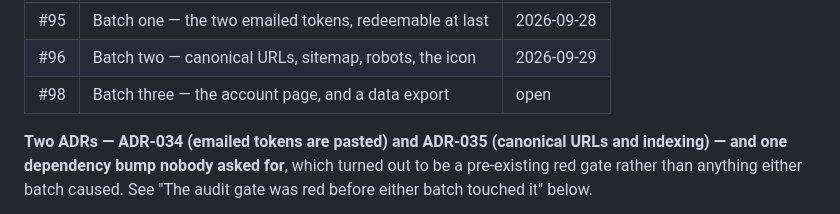
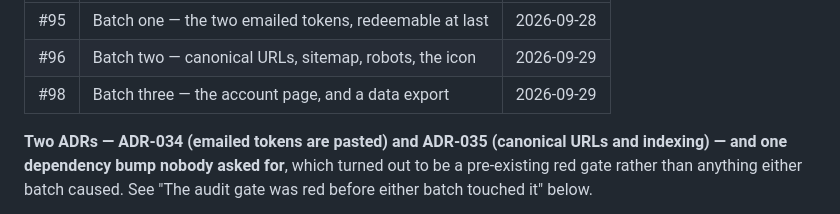
Before and after one commit to khafifithebork/e-platform, a Markdown page: docs/STATUS.md, the part around the change. Rendered like a GitHub page.

Commit message:
docs(status): batch three merged
The PR table said "open" because it was written before the merge. Three of
fourteen areas touched, all three merged.

Co-Authored-By: Claude Opus 5 <noreply@anthropic.com>

```diff
--- a/docs/STATUS.md
+++ b/docs/STATUS.md
@@ -25,7 +25,7 @@ been touched**, and two of the three are half blocked on decisions rather than c
 |---|---|---|
 | #95 | Batch one — the two emailed tokens, redeemable at last | 2026-09-28 |
 | #96 | Batch two — canonical URLs, sitemap, robots, the icon | 2026-09-29 |
-| #98 | Batch three — the account page, and a data export | open |
+| #98 | Batch three — the account page, and a data export | 2026-09-29 |
 
 **Two ADRs — ADR-034 (emailed tokens are pasted) and ADR-035 (canonical URLs and
 indexing) — and one dependency bump nobody asked for**, which turned out to be a
```
